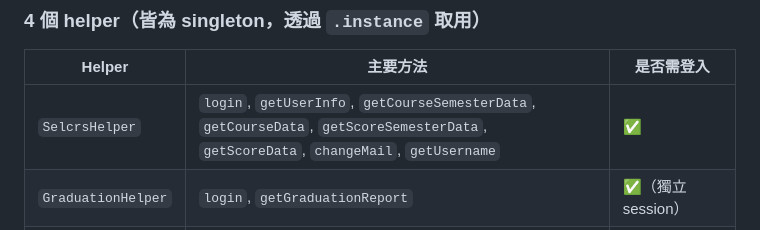
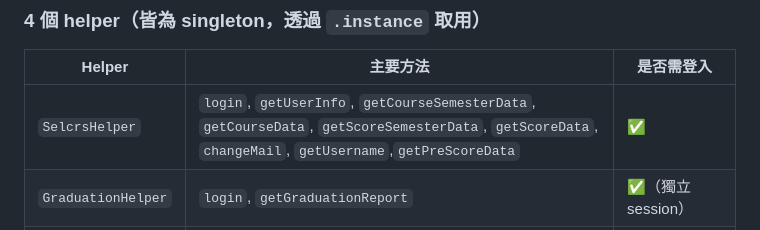
Before and after one commit to nsysu-code-club/NSYSU-AP, a Markdown page: packages/nsysu_crawler/README.md, the part around the change. Rendered like a GitHub page.

Commit message:
Fix: Add getPreScoreData method to SelcrsHelper

```diff
--- a/packages/nsysu_crawler/README.md
+++ b/packages/nsysu_crawler/README.md
@@ -21,7 +21,7 @@ import 'package:nsysu_crawler/nsysu_crawler.dart';
 
 | Helper | 主要方法 | 是否需登入 |
 |---|---|---|
-| `SelcrsHelper` | `login`, `getUserInfo`, `getCourseSemesterData`, `getCourseData`, `getScoreSemesterData`, `getScoreData`, `changeMail`, `getUsername` | ✅ |
+| `SelcrsHelper` | `login`, `getUserInfo`, `getCourseSemesterData`, `getCourseData`, `getScoreSemesterData`, `getScoreData`, `changeMail`, `getUsername`,`getPreScoreData` | ✅ |
 | `GraduationHelper` | `login`, `getGraduationReport` | ✅（獨立 session）|
 | `TuitionHelper` | `login`, `getData`, `downloadFdf` | ✅（明文密碼，學校系統限制）|
 | `BusHelper` | `getBusInfoList(languageCode:)`, `getBusTime(languageCode:, busInfo:)` | ❌ |
```
